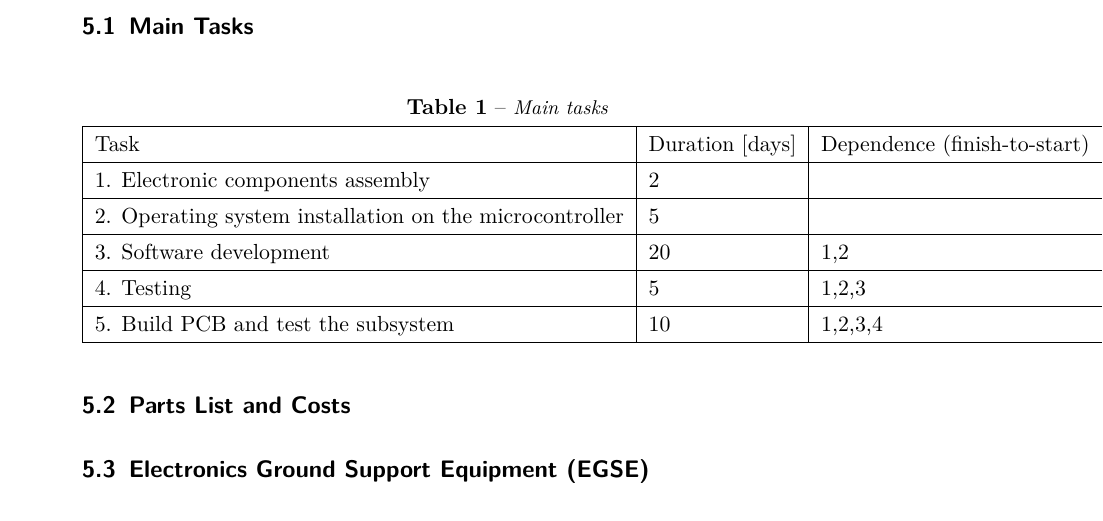
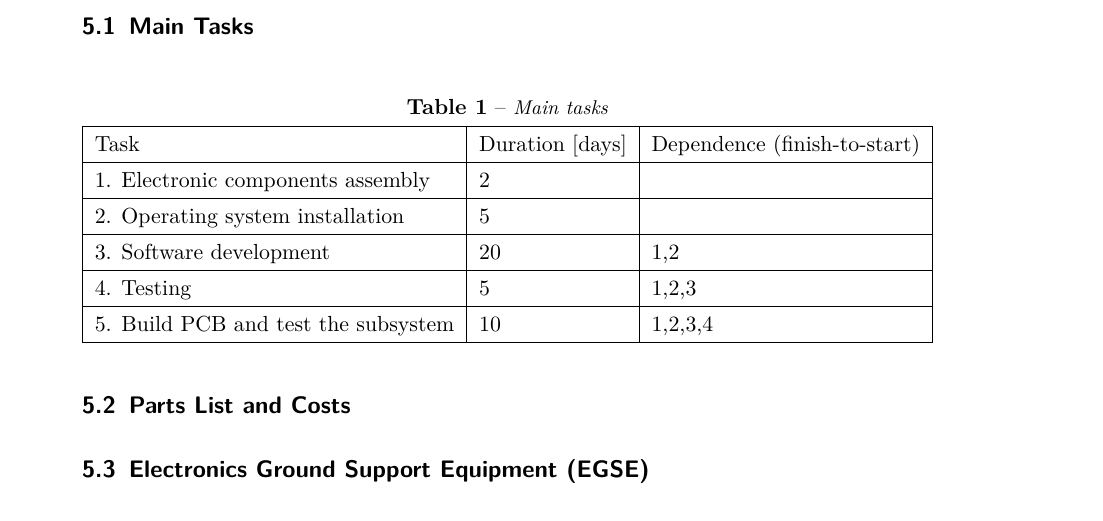
Before and after one commit to basti4pp/uni-space_payload_pdr, a LaTeX document (uni-space_payload_pdr.tex): part of page 11 of 13, cut so that both start at the same text. Compiled offline with pdfLaTeX.

Commit message:
small changes

```diff
--- a/uni-space_payload_pdr.tex
+++ b/uni-space_payload_pdr.tex
@@ -294,7 +294,7 @@ As a last step the transformation matrix obtained before has to be applied to th
 \begin{tabular}{| l | l | l |} \hline
 Task & Duration [days] & Dependence (finish-to-start) \\ \hline
 1. Electronic components assembly & 2 & \\ \hline
-2. Operating system installation on the microcontroller & 5 & \\ \hline
+2. Operating system installation & 5 & \\ \hline
 3. Software development & 20 & 1,2 \\ \hline
 4. Testing & 5 & 1,2,3 \\ \hline
 5. Build PCB and test the subsystem & 10 & 1,2,3,4 \\ \hline
```
